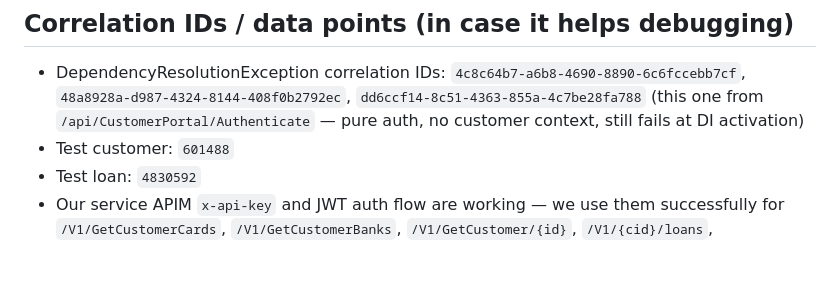
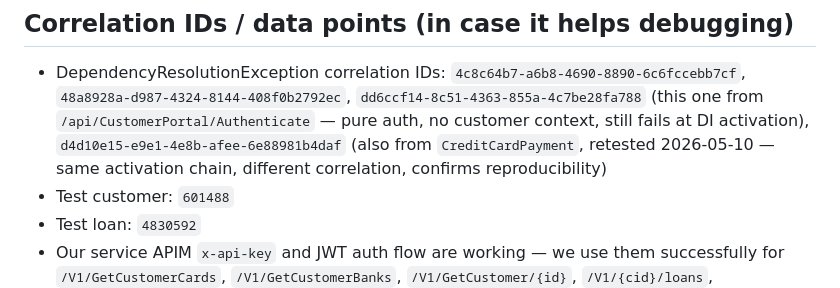
Before and after one commit to cashinflash/cif-portal, a Markdown page: docs/VERGENT_SUPPORT_TICKET.md, the part around the change. Rendered like a GitHub page; blank space fills up the shorter version.

Commit message:
docs(vergent-ticket): add fourth DI correlation ID
Retesting CreditCardPayment via Swagger UI on 2026-05-10 produced a
fresh DependencyResolutionException with the same activation chain
(CustomerPortalApplicationAccessHandler -> CustomerDomain ->
VergentDataHelperProvider) but a new correlation ID
d4d10e15-e9e1-4e8b-afee-6e88981b4daf. Adding to the ID list to
demonstrate the failure is reproducible across calls, not a
transient.

https://claude.ai/code/session_019VAj8MjuyDmPbJzHGUDxTA

```diff
--- a/docs/VERGENT_SUPPORT_TICKET.md
+++ b/docs/VERGENT_SUPPORT_TICKET.md
@@ -283,7 +283,10 @@ the docs.
   `48a8928a-d987-4324-8144-408f0b2792ec`,
   `dd6ccf14-8c51-4363-855a-4c7be28fa788` (this one from
   `/api/CustomerPortal/Authenticate` — pure auth, no customer
-  context, still fails at DI activation)
+  context, still fails at DI activation),
+  `d4d10e15-e9e1-4e8b-afee-6e88981b4daf` (also from
+  `CreditCardPayment`, retested 2026-05-10 — same activation
+  chain, different correlation, confirms reproducibility)
 - Test customer: `601488`
 - Test loan: `4830592`
 - Our service APIM `x-api-key` and JWT auth flow are working — we
```
